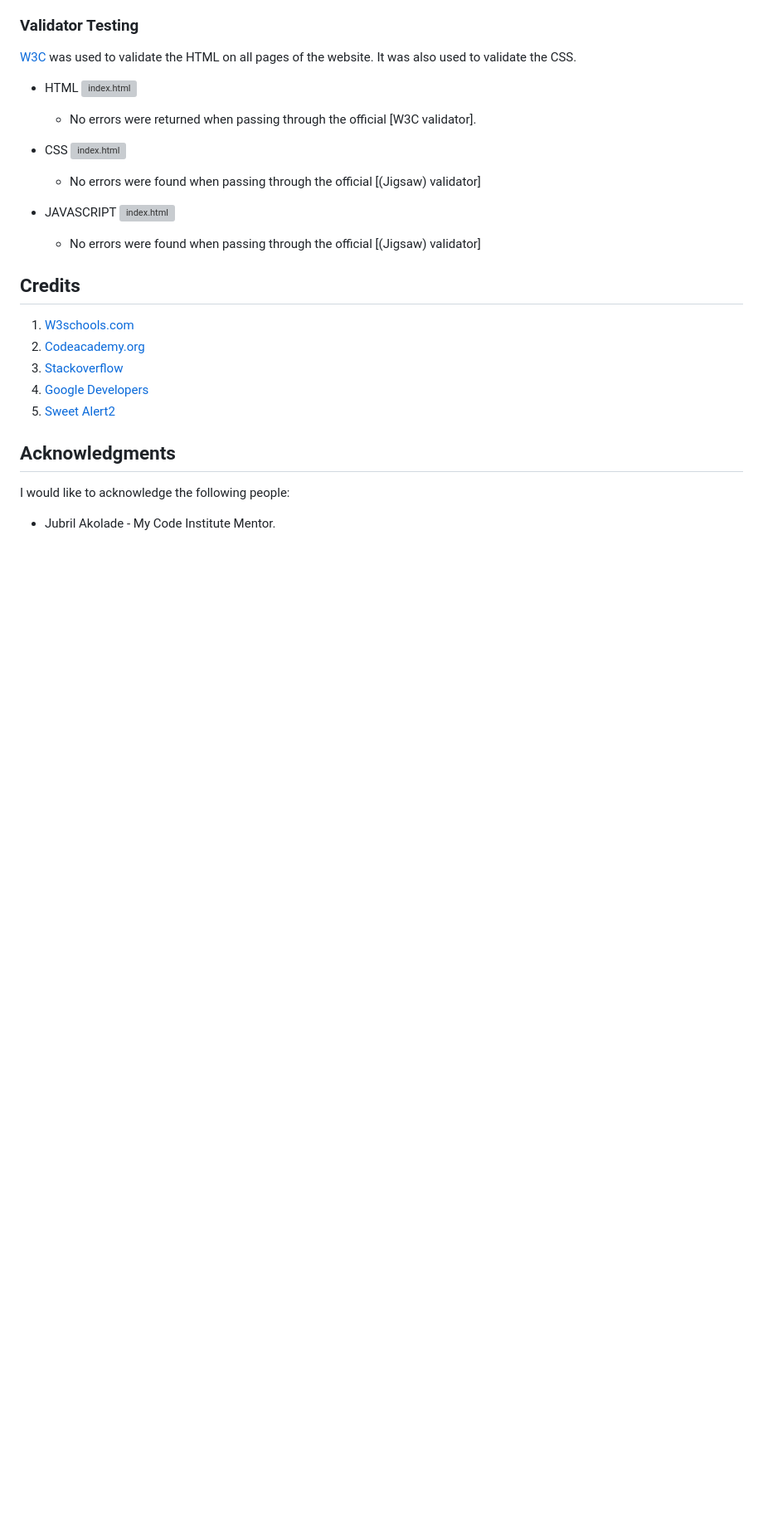
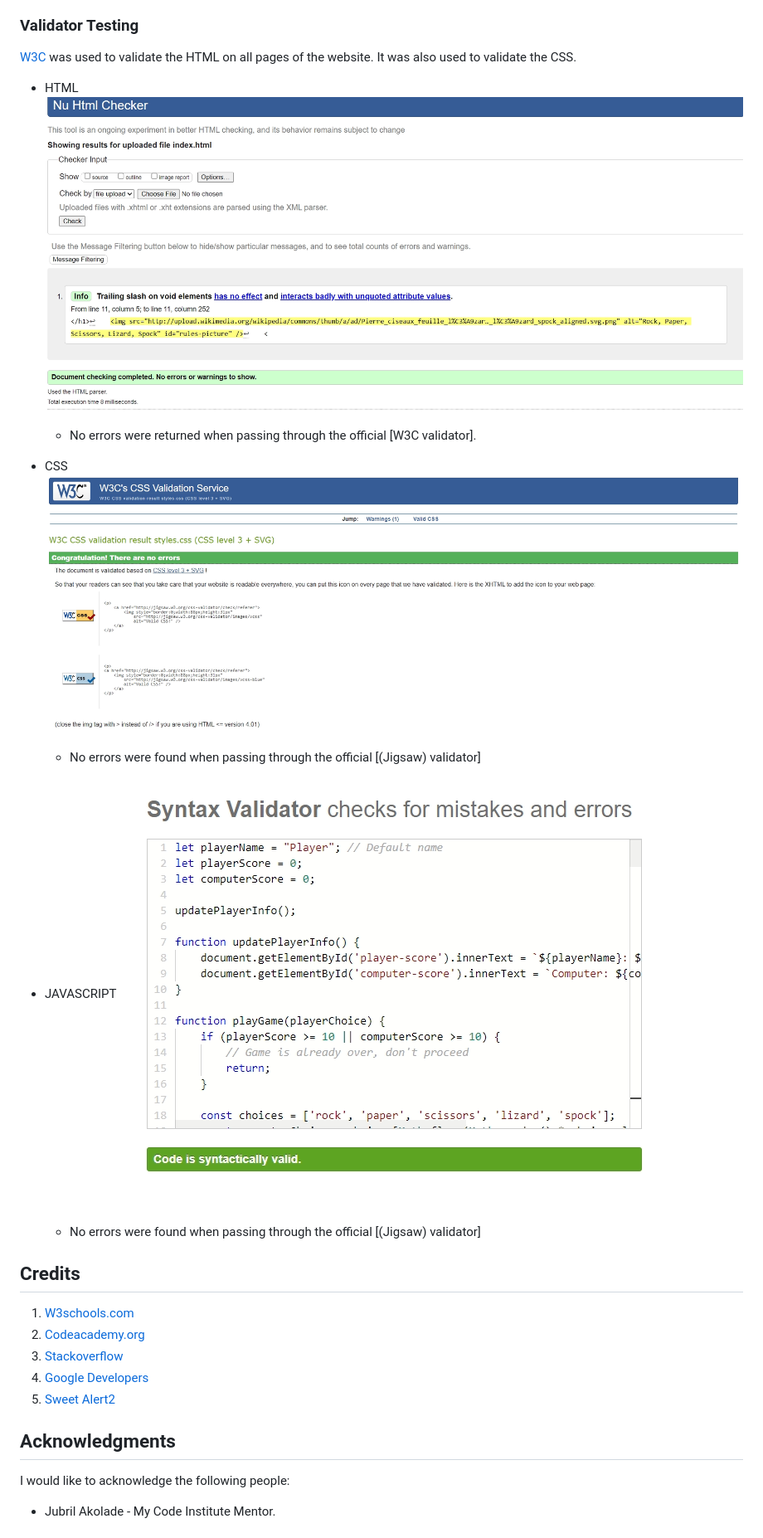
Before and after one commit to drbalintsandor/Rock-Paper-Scissors-Lizard-Spock, a Markdown page: README.md, the part around the change printed below. Shown: that part at 83% size. Rendered like a GitHub page; blank space fills up the shorter version; grey boxes are pictures that could not be loaded.

```diff
--- a/README.md
+++ b/README.md
@@ -127,15 +127,15 @@ To clone the repository:
 
 [W3C](https://validator.w3.org/) was used to validate the HTML on all pages of the website. It was also used to validate the CSS.
 
-- HTML ![index.html](..assets/images/w3html.png)
+- HTML ![index.html](./assets/images/w3html.png)
   - No errors were returned when passing through the official [W3C validator].
 
 
-- CSS ![index.html](..assets/images/cssvalidator.png)
+- CSS ![index.html](./assets/images/cssvalidator.png)
   - No errors were found when passing through the official [(Jigsaw) validator]
 
 
-- JAVASCRIPT ![index.html](..assets/images/javascriptvalidator.png)
+- JAVASCRIPT ![index.html](./assets/images/javascriptvalidator.png)
   - No errors were found when passing through the official [(Jigsaw) validator]
 
 ## Credits
```
Also changed, not shown: other parts of README.md (+4 -4 lines).
